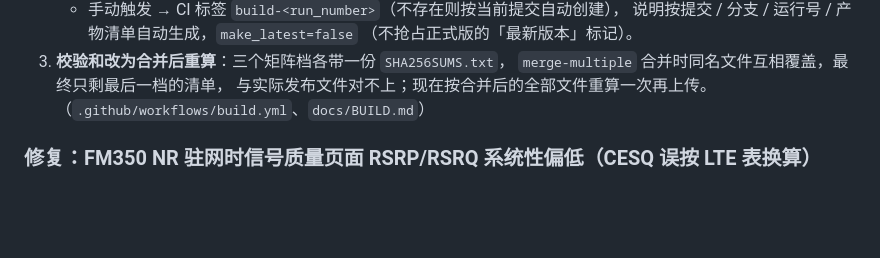
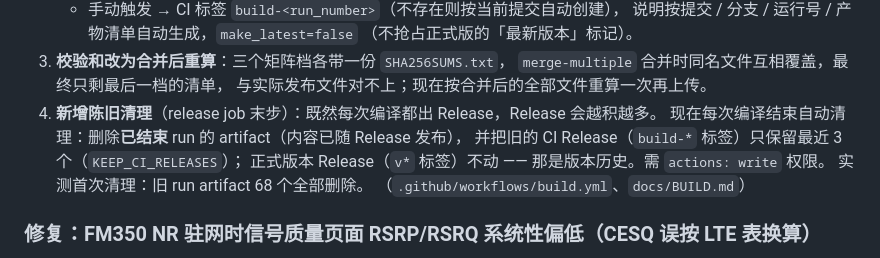
Before and after one commit to LianXia233/modem-pro-unified, a Markdown page: CHANGELOG.md, the part around the change. Drawn GitHub-style; blank space fills up the shorter version.

```diff
--- a/CHANGELOG.md
+++ b/CHANGELOG.md
@@ -29,6 +29,11 @@ Release；实测 run #39（手动触发）三个矩阵档全部 success，但 Re
 3. **校验和改为合并后重算**：三个矩阵档各带一份 `SHA256SUMS.txt`，
    `merge-multiple` 合并时同名文件互相覆盖，最终只剩最后一档的清单，
    与实际发布文件对不上；现在按合并后的全部文件重算一次再上传。
+4. **新增陈旧清理**（release job 末步）：既然每次编译都出 Release，Release 会越积越多。
+   现在每次编译结束自动清理：删除**已结束** run 的 artifact（内容已随 Release 发布），
+   并把旧的 CI Release（`build-*` 标签）只保留最近 3 个（`KEEP_CI_RELEASES`）；
+   正式版本 Release（`v*` 标签）不动 —— 那是版本历史。需 `actions: write` 权限。
+   实测首次清理：旧 run artifact 68 个全部删除。
 （`.github/workflows/build.yml`、`docs/BUILD.md`）
 
 ### 修复：FM350 NR 驻网时信号质量页面 RSRP/RSRQ 系统性偏低（CESQ 误按 LTE 表换算）
```
Also changed, not shown: docs/BUILD.md (+4 -0 lines).
